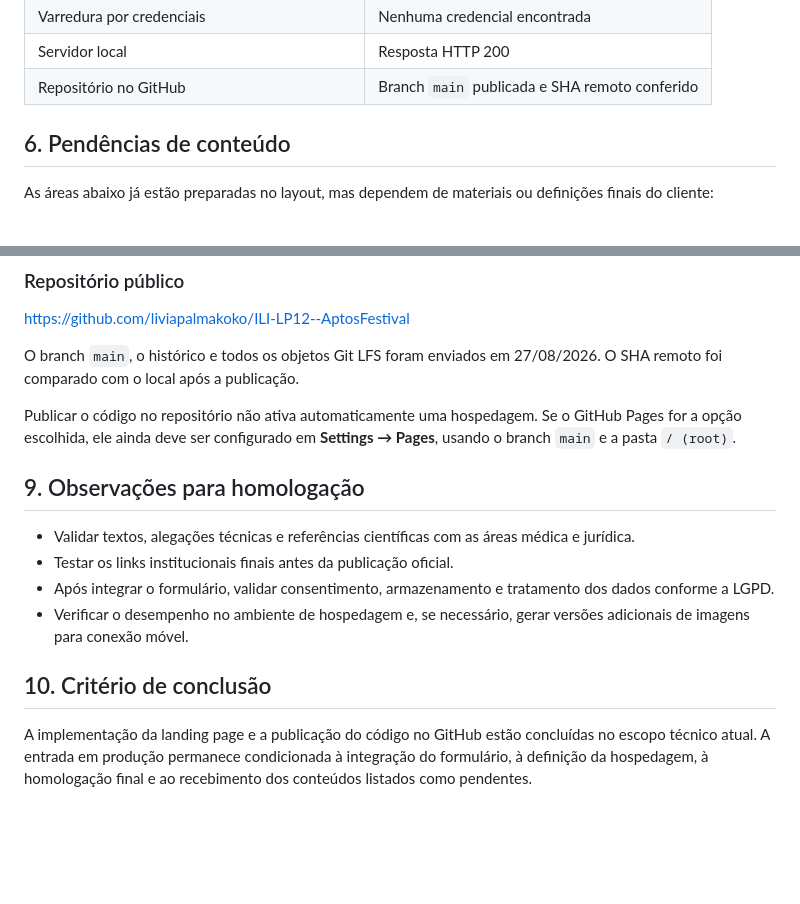
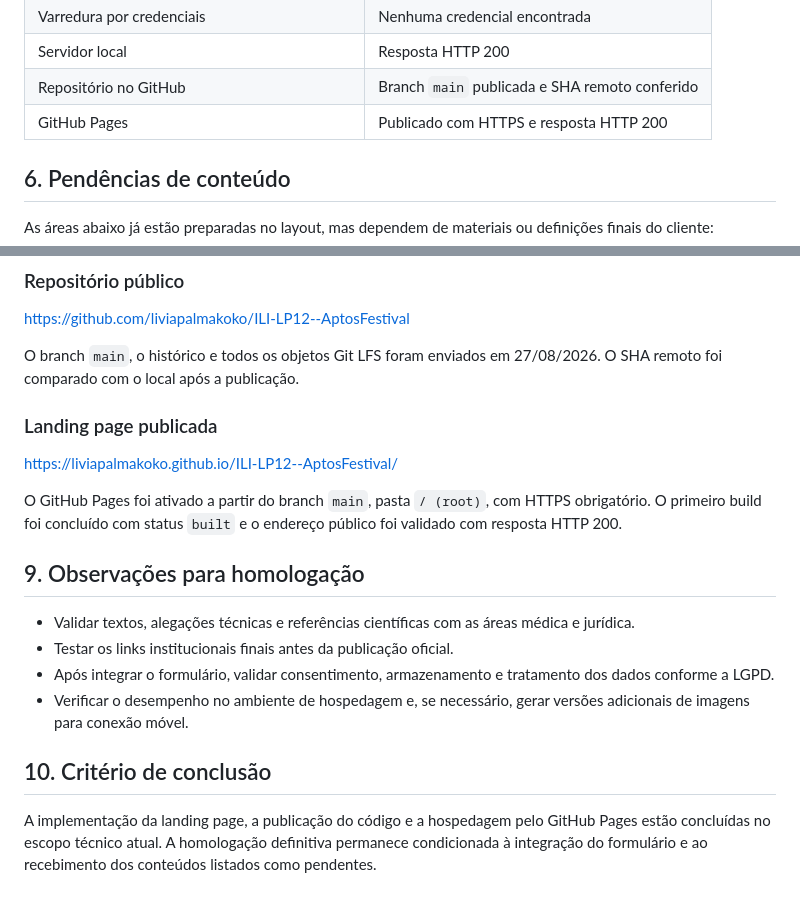
Before and after one commit to liviapalmakoko/ILI-LP12--AptosFestival, a Markdown page: RELATORIO_DE_ENTREGA.md, 2 parts joined by grey strips. Drawn GitHub-style; blank space fills up the shorter version.

Commit message:
Document GitHub Pages deployment

```diff
--- a/RELATORIO_DE_ENTREGA.md
+++ b/RELATORIO_DE_ENTREGA.md
@@ -64,6 +64,7 @@ Os arquivos originais pesados são versionados com **Git LFS**. O envio inicial
 | Varredura por credenciais | Nenhuma credencial encontrada |
 | Servidor local | Resposta HTTP 200 |
 | Repositório no GitHub | Branch `main` publicada e SHA remoto conferido |
+| GitHub Pages | Publicado com HTTPS e resposta HTTP 200 |
 
 ## 6. Pendências de conteúdo
 
@@ -96,7 +97,11 @@ Os placeholders de vídeos, Antes & Depois, depoimentos e prêmio AMWC foram man
 
 O branch `main`, o histórico e todos os objetos Git LFS foram enviados em 27/08/2026. O SHA remoto foi comparado com o local após a publicação.
 
-Publicar o código no repositório não ativa automaticamente uma hospedagem. Se o GitHub Pages for a opção escolhida, ele ainda deve ser configurado em **Settings → Pages**, usando o branch `main` e a pasta `/ (root)`.
+### Landing page publicada
+
+[https://liviapalmakoko.github.io/ILI-LP12--AptosFestival/](https://liviapalmakoko.github.io/ILI-LP12--AptosFestival/)
+
+O GitHub Pages foi ativado a partir do branch `main`, pasta `/ (root)`, com HTTPS obrigatório. O primeiro build foi concluído com status `built` e o endereço público foi validado com resposta HTTP 200.
 
 ## 9. Observações para homologação
 
@@ -107,4 +112,4 @@ Publicar o código no repositório não ativa automaticamente uma hospedagem. Se
 
 ## 10. Critério de conclusão
 
-A implementação da landing page e a publicação do código no GitHub estão concluídas no escopo técnico atual. A entrada em produção permanece condicionada à integração do formulário, à definição da hospedagem, à homologação final e ao recebimento dos conteúdos listados como pendentes.
+A implementação da landing page, a publicação do código e a hospedagem pelo GitHub Pages estão concluídas no escopo técnico atual. A homologação definitiva permanece condicionada à integração do formulário e ao recebimento dos conteúdos listados como pendentes.
```
